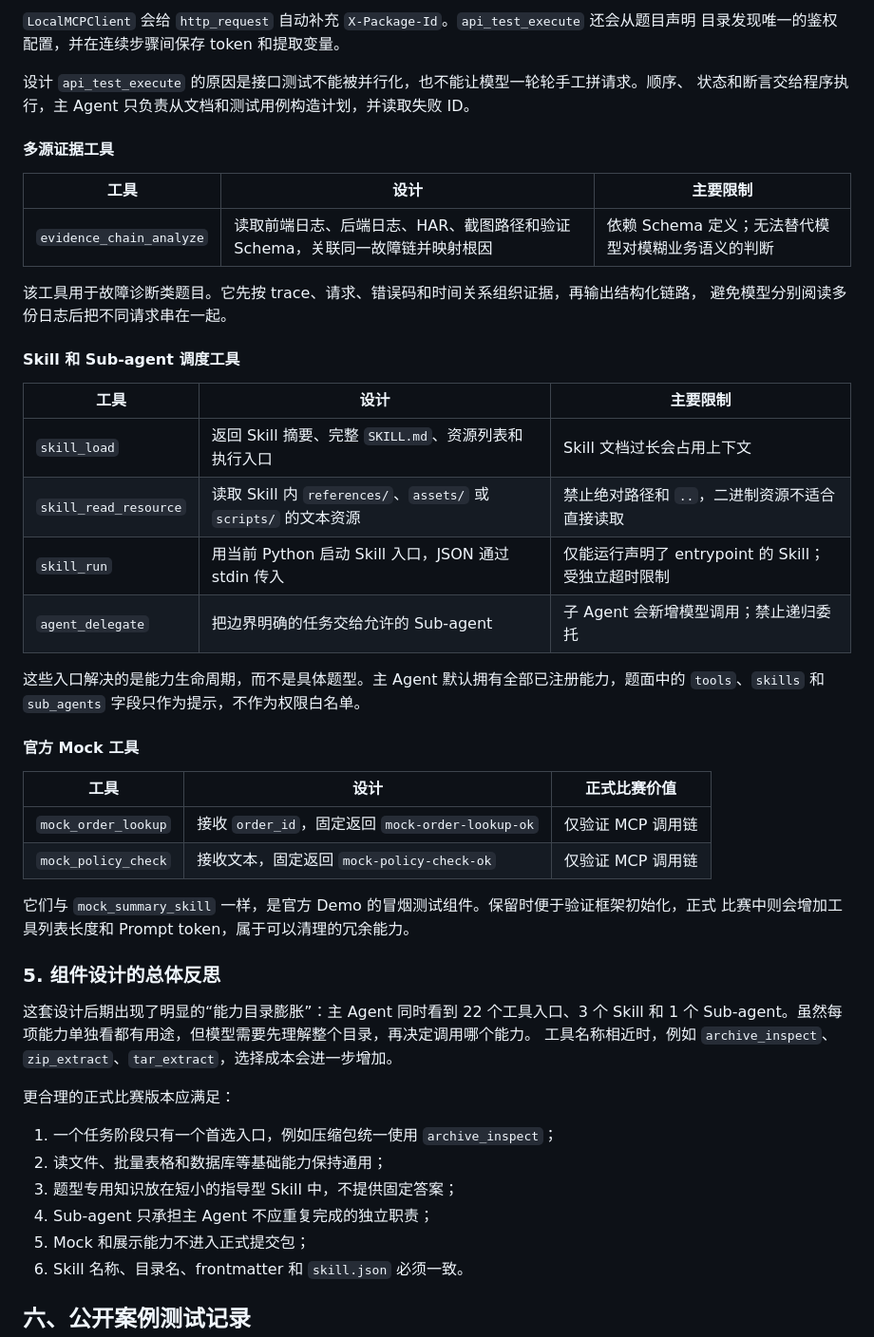
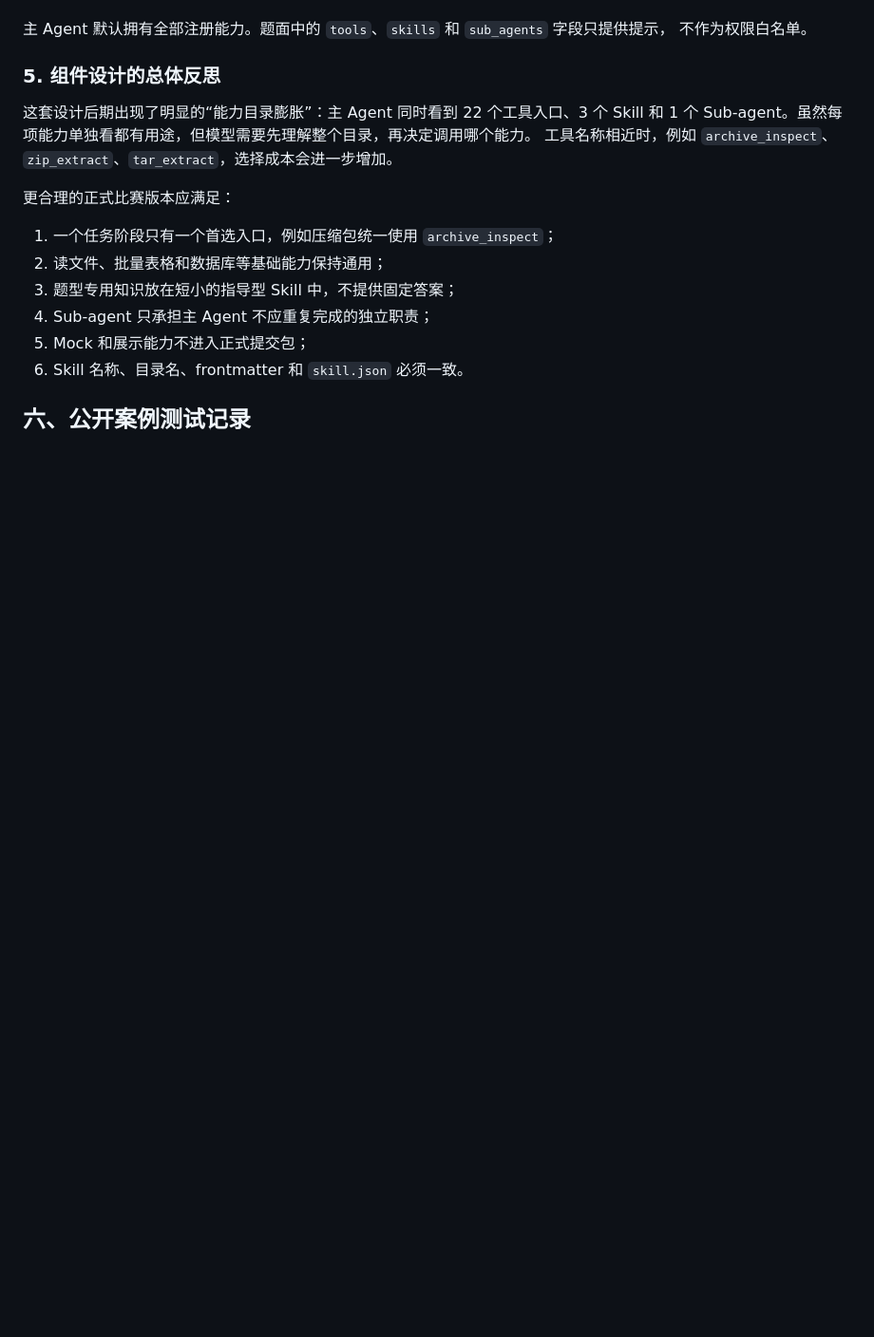
Before and after one commit to guihousun/Agent_competition, a Markdown page: 比赛参赛记录.md, the part around one of its changes. Shown at 95% size. GitHub-like rendering; blank space fills up the shorter version.

Commit message:
consolidate tool design table

```diff
--- a/比赛参赛记录.md
+++ b/比赛参赛记录.md
@@ -409,39 +379,5 @@ Java 模式会识别 public class 或包含 `main` 的类，使用 UTF-8 编译
-`LocalMCPClient` 会给 `http_request` 自动补充 `X-Package-Id`。`api_test_execute` 还会从题目声明
-目录发现唯一的鉴权配置，并在连续步骤间保存 token 和提取变量。
-
-设计 `api_test_execute` 的原因是接口测试不能被并行化，也不能让模型一轮轮手工拼请求。顺序、
-状态和断言交给程序执行，主 Agent 只负责从文档和测试用例构造计划，并读取失败 ID。
-
-#### 多源证据工具
-
-| 工具 | 设计 | 主要限制 |
-|---|---|---|
-| `evidence_chain_analyze` | 读取前端日志、后端日志、HAR、截图路径和验证 Schema，关联同一故障链并映射根因 | 依赖 Schema 定义；无法替代模型对模糊业务语义的判断 |
-
-该工具用于故障诊断类题目。它先按 trace、请求、错误码和时间关系组织证据，再输出结构化链路，
-避免模型分别阅读多份日志后把不同请求串在一起。
-
-#### Skill 和 Sub-agent 调度工具
-
-| 工具 | 设计 | 主要限制 |
-|---|---|---|
-| `skill_load` | 返回 Skill 摘要、完整 `SKILL.md`、资源列表和执行入口 | Skill 文档过长会占用上下文 |
-| `skill_read_resource` | 读取 Skill 内 `references/`、`assets/` 或 `scripts/` 的文本资源 | 禁止绝对路径和 `..`，二进制资源不适合直接读取 |
-| `skill_run` | 用当前 Python 启动 Skill 入口，JSON 通过 stdin 传入 | 仅能运行声明了 entrypoint 的 Skill；受独立超时限制 |
-| `agent_delegate` | 把边界明确的任务交给允许的 Sub-agent | 子 Agent 会新增模型调用；禁止递归委托 |
-
-这些入口解决的是能力生命周期，而不是具体题型。主 Agent 默认拥有全部已注册能力，题面中的
-`tools`、`skills` 和 `sub_agents` 字段只作为提示，不作为权限白名单。
-
-#### 官方 Mock 工具
-
-| 工具 | 设计 | 正式比赛价值 |
-|---|---|---|
-| `mock_order_lookup` | 接收 `order_id`，固定返回 `mock-order-lookup-ok` | 仅验证 MCP 调用链 |
-| `mock_policy_check` | 接收文本，固定返回 `mock-policy-check-ok` | 仅验证 MCP 调用链 |
-
-它们与 `mock_summary_skill` 一样，是官方 Demo 的冒烟测试组件。保留时便于验证框架初始化，正式
-比赛中则会增加工具列表长度和 Prompt token，属于可以清理的冗余能力。
+主 Agent 默认拥有全部注册能力。题面中的 `tools`、`skills` 和 `sub_agents` 字段只提供提示，
+不作为权限白名单。
 
 ### 5. 组件设计的总体反思
 
```
Also changed, not shown: other parts of 比赛参赛记录.md (+30 -60 lines).
